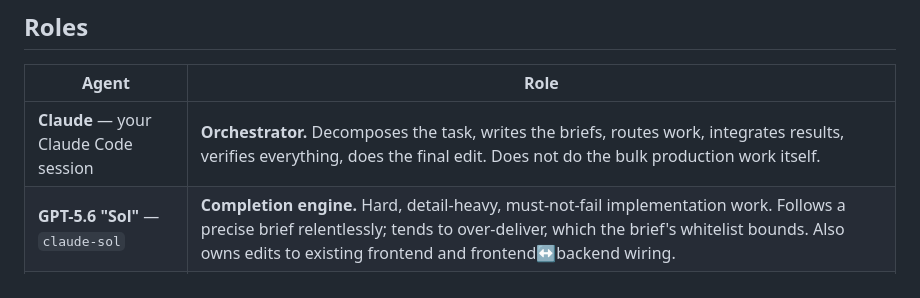
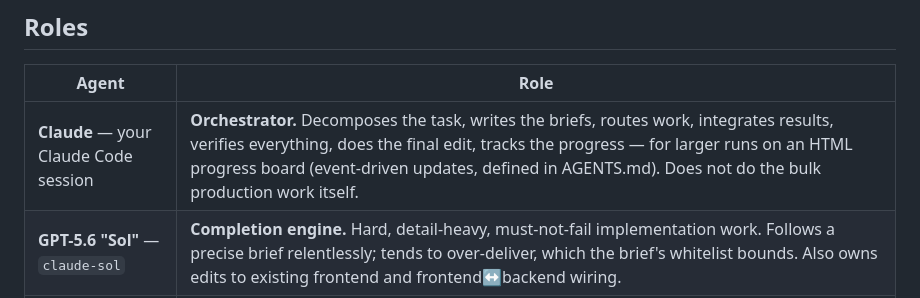
Before and after one commit to metric-space-ai/claude-workjet, a Markdown page: README.md, the part around the change. GitHub-like rendering.

Commit message:
readme: orchestrator role includes progress tracking (HTML board)

```diff
--- a/README.md
+++ b/README.md
@@ -10,7 +10,7 @@ Each worker is a small zsh wrapper around the standard `claude` CLI: it sets its
 
 | Agent | Role |
 |---|---|
-| **Claude** — your Claude Code session | **Orchestrator.** Decomposes the task, writes the briefs, routes work, integrates results, verifies everything, does the final edit. Does not do the bulk production work itself. |
+| **Claude** — your Claude Code session | **Orchestrator.** Decomposes the task, writes the briefs, routes work, integrates results, verifies everything, does the final edit, tracks the progress — for larger runs on an HTML progress board (event-driven updates, defined in AGENTS.md). Does not do the bulk production work itself. |
 | **GPT-5.6 "Sol"** — `claude-sol` | **Completion engine.** Hard, detail-heavy, must-not-fail implementation work. Follows a precise brief relentlessly; tends to over-deliver, which the brief's whitelist bounds. Also owns edits to existing frontend and frontend↔backend wiring. |
 | **MiniMax M3** — `claude-minimax` | **Bulk worker.** Clear, repetitive, high-volume work: generation, classification, judging, test writing. Write-only on files, never Edit, never git. |
 | **Kimi K3** — `claude-kimi` | **Frontend lead and independent reviewer.** Greenfield UI/design work from scratch; reviews substantial integrations and the orchestrator's final edits; resolves disputes between agents. |
```
